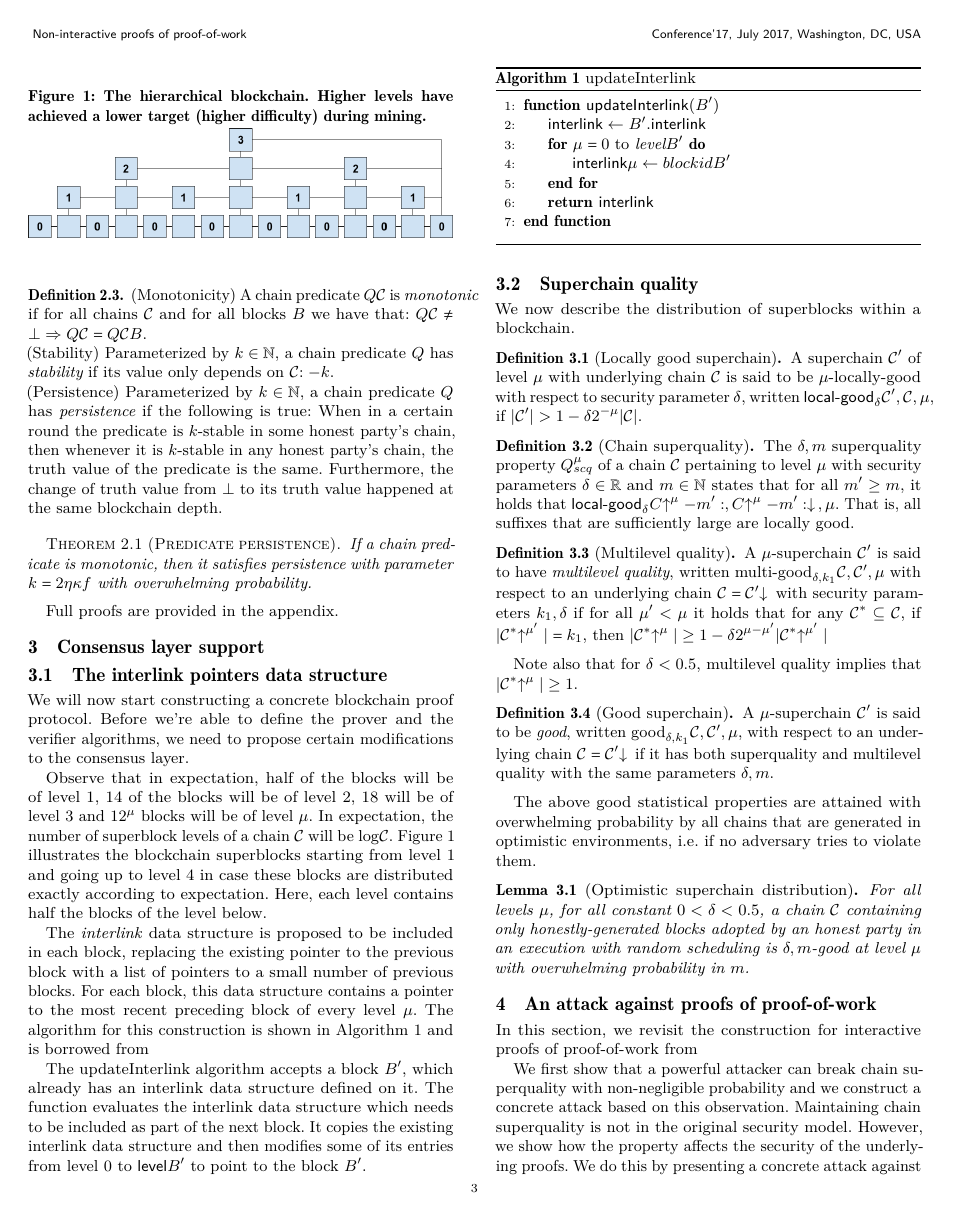
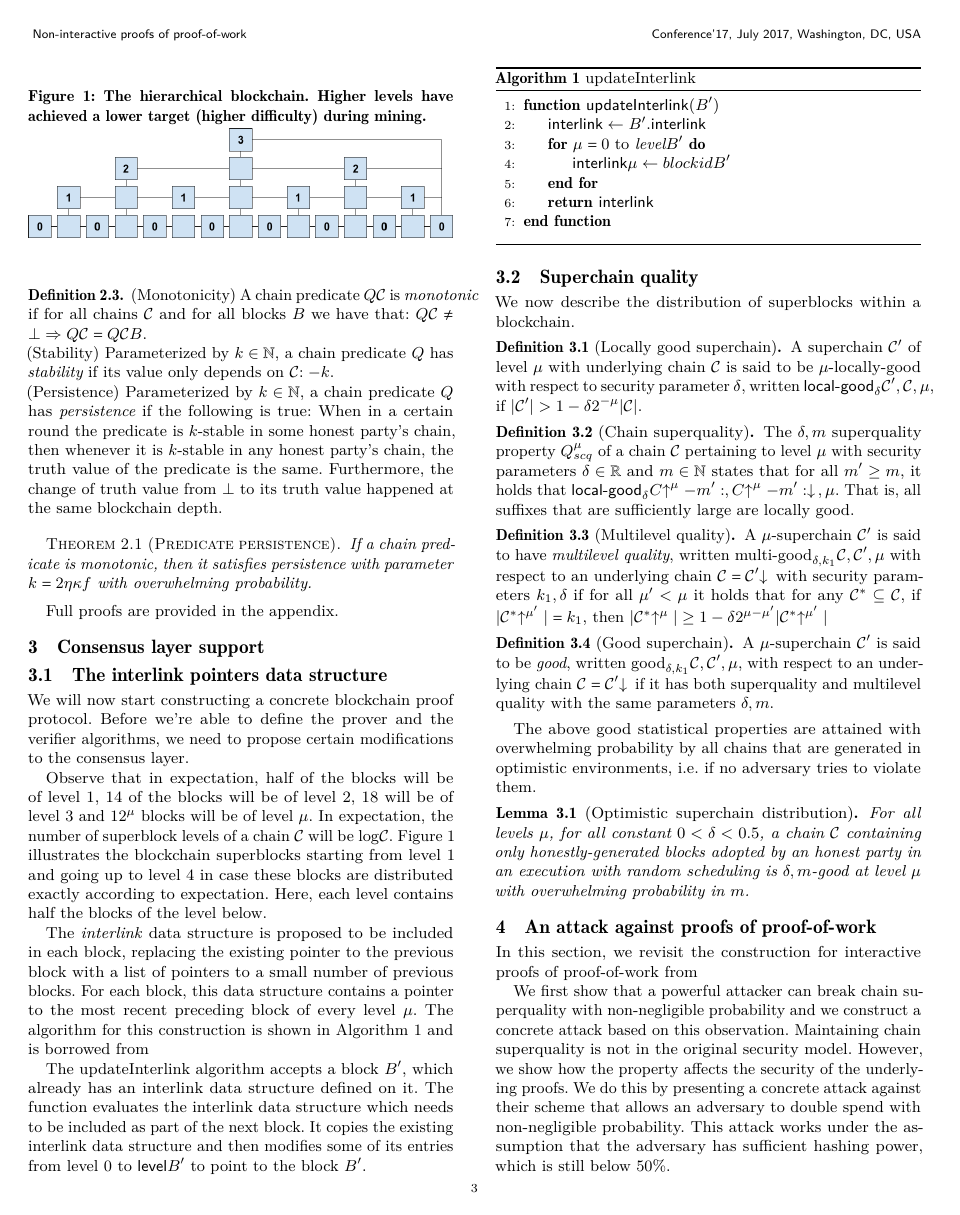
Before and after one commit to dionyziz/popow, a LaTeX paper (whitepaper/nipopows.tex, which reads whitepaper/consensus.tex): page 3 of 19. Compiled offline with pdfLaTeX.

Commit message:
Shorten consensus

```diff
--- a/whitepaper/consensus.tex
+++ b/whitepaper/consensus.tex
@@ -78,8 +78,8 @@ if $|\chain^*\upchain^{\mu'}| = k_1$, then $|\chain^*\upchain^{\mu}| \geq (1 -
 \delta)2^{\mu - \mu'}|\chain^*\upchain^{\mu'}|$
 \end{definition}
 
-Note also that for $\delta < 0.5$, multilevel quality implies that
-$|\chain^*\upchain^{\mu}| \geq 1$.
+% For $\delta < 0.5$, multilevel quality implies that
+% $|\chain^*\upchain^{\mu}| \geq 1$.
 
 \begin{definition}[Good superchain]\label{lem.good}
 A $\mu$-superchain $\chain'$ is said to be \textit{good}, written
```
